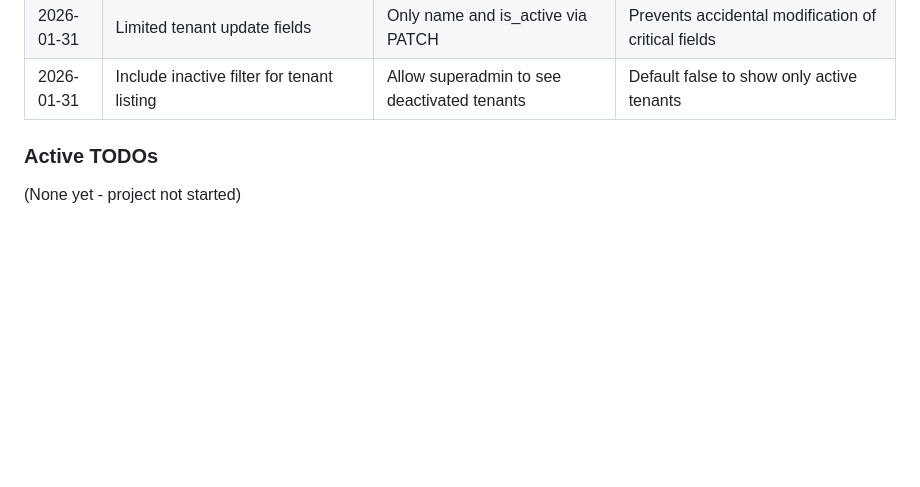
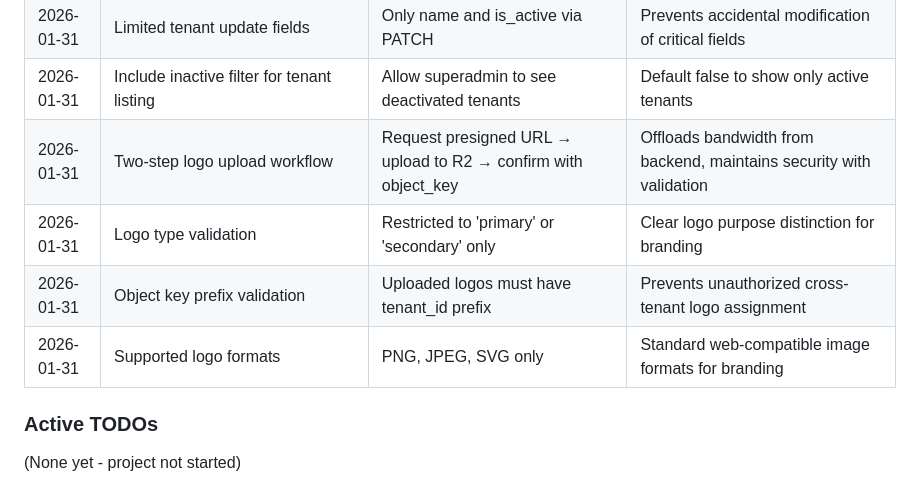
Before and after one commit to alecont1/relatorios, a Markdown page: .planning/STATE.md, the part around the change. Drawn GitHub-style; blank space fills up the shorter version.

Commit message:
docs(03-04): complete Tenant Settings API plan
Tasks completed: 3/3
- Task 1: Create tenant settings endpoints
- Task 2: Register tenant settings routes in main app
- Task 3: Demonstrate tenant filtering in sample query

SUMMARY: .planning/phases/03-multi-tenant-architecture/03-04-SUMMARY.md

```diff
--- a/.planning/STATE.md
+++ b/.planning/STATE.md
@@ -113,6 +113,10 @@
 | 2026-01-31 | Slug immutability after creation | Prevent R2 object key migrations | Tenant slug cannot be changed via PATCH endpoint |
 | 2026-01-31 | Limited tenant update fields | Only name and is_active via PATCH | Prevents accidental modification of critical fields |
 | 2026-01-31 | Include inactive filter for tenant listing | Allow superadmin to see deactivated tenants | Default false to show only active tenants |
+| 2026-01-31 | Two-step logo upload workflow | Request presigned URL → upload to R2 → confirm with object_key | Offloads bandwidth from backend, maintains security with validation |
+| 2026-01-31 | Logo type validation | Restricted to 'primary' or 'secondary' only | Clear logo purpose distinction for branding |
+| 2026-01-31 | Object key prefix validation | Uploaded logos must have tenant_id prefix | Prevents unauthorized cross-tenant logo assignment |
+| 2026-01-31 | Supported logo formats | PNG, JPEG, SVG only | Standard web-compatible image formats for branding |
 
 ### Active TODOs
 
```
Also changed, not shown: 1 other file.
